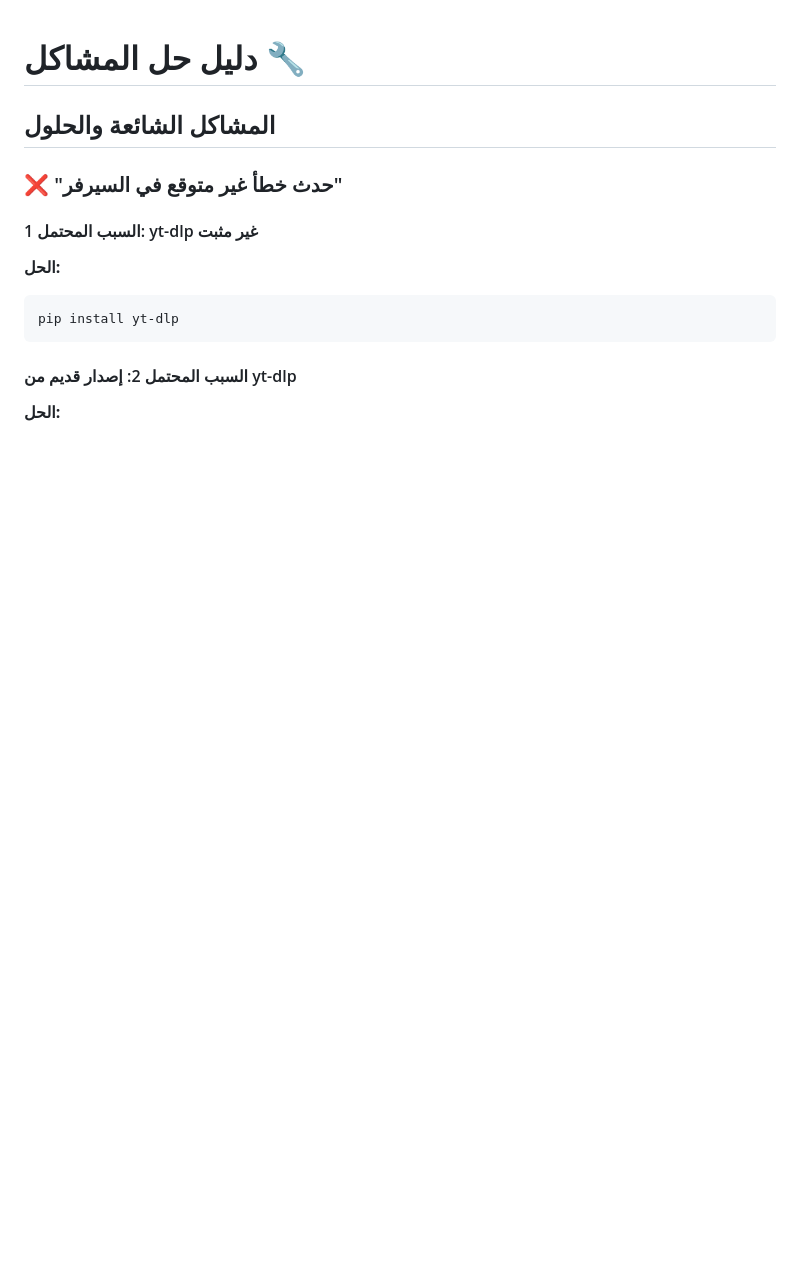
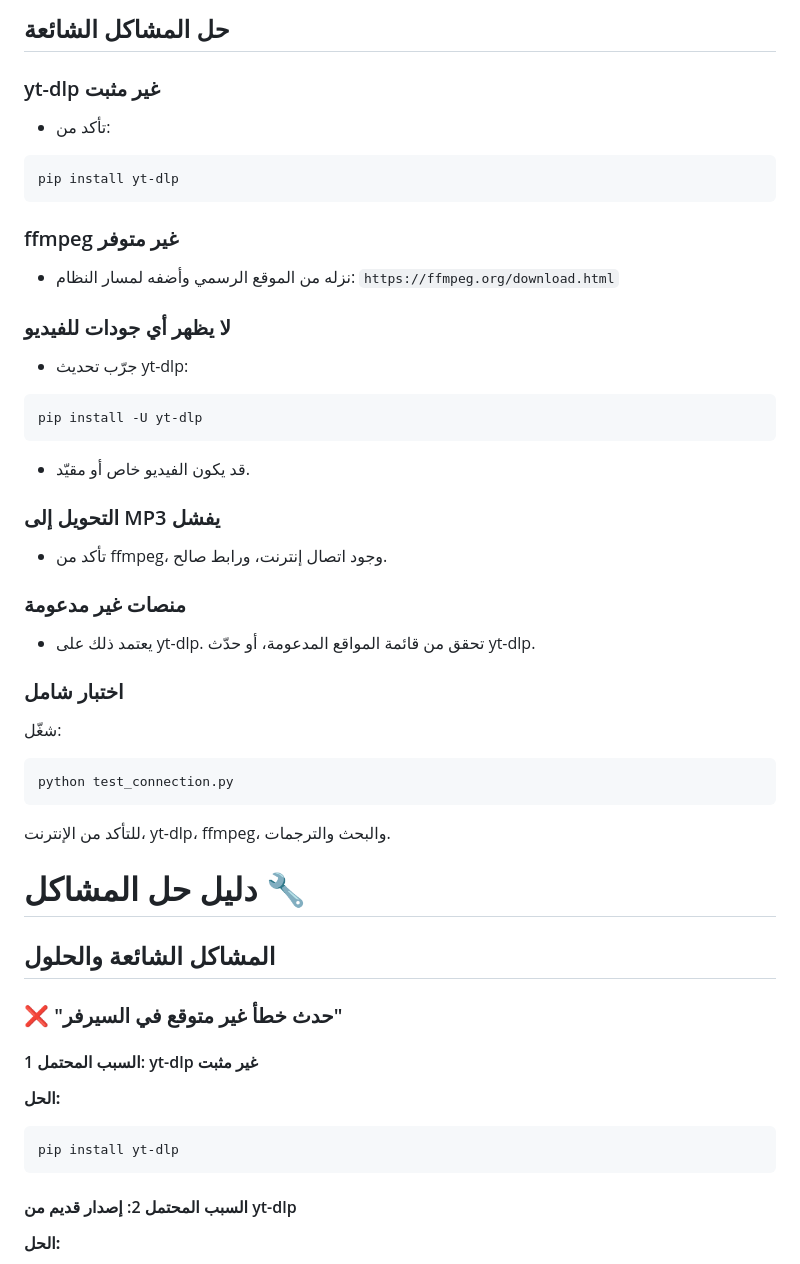
Before and after one commit to Khalil307-ak/youtube_downloader, a Markdown page: TROUBLESHOOTING.md, the part around the change. Rendered like a GitHub page; blank space fills up the shorter version.

````diff
--- a/TROUBLESHOOTING.md
+++ b/TROUBLESHOOTING.md
@@ -1,3 +1,34 @@
+## حل المشاكل الشائعة
+
+### yt-dlp غير مثبت
+- تأكد من:
+```bash
+pip install yt-dlp
+```
+
+### ffmpeg غير متوفر
+- نزله من الموقع الرسمي وأضفه لمسار النظام:
+`https://ffmpeg.org/download.html`
+
+### لا يظهر أي جودات للفيديو
+- جرّب تحديث yt-dlp:
+```bash
+pip install -U yt-dlp
+```
+- قد يكون الفيديو خاص أو مقيّد.
+
+### التحويل إلى MP3 يفشل
+- تأكد من ffmpeg، وجود اتصال إنترنت، ورابط صالح.
+
+### منصات غير مدعومة
+- يعتمد ذلك على yt-dlp. تحقق من قائمة المواقع المدعومة، أو حدّث yt-dlp.
+
+### اختبار شامل
+شغّل:
+```bash
+python test_connection.py
+```
+للتأكد من الإنترنت، yt-dlp، ffmpeg، والبحث والترجمات.
 # دليل حل المشاكل 🔧
 
 ## المشاكل الشائعة والحلول
````
